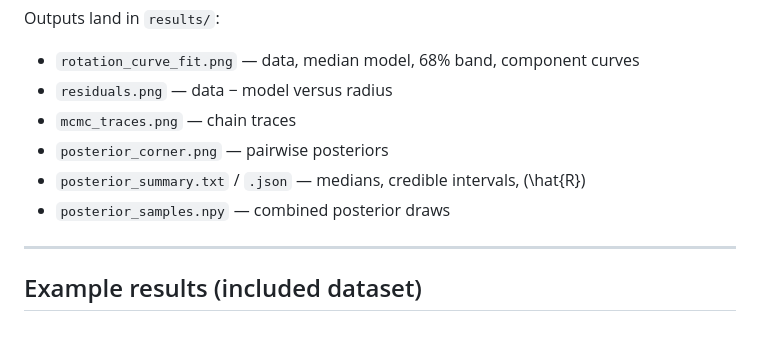
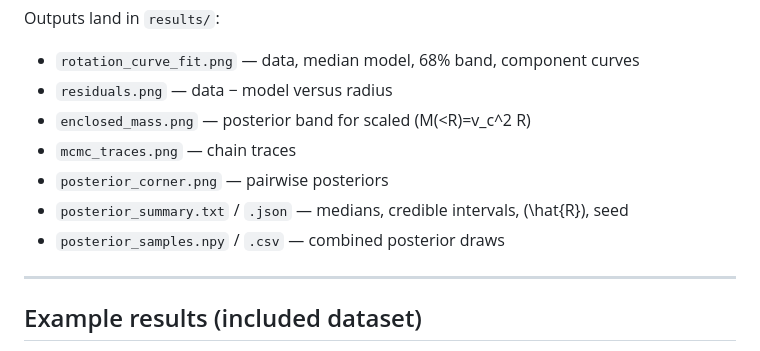
Before and after one commit to juandapradam12/Bayesian-Parameter-Estimation-For-Radial-Velocity-Model, a Markdown page: README.md, the part around the change. Rendered like a GitHub page.

```diff
--- a/README.md
+++ b/README.md
@@ -92,10 +92,11 @@ Outputs land in `results/`:
 
 - `rotation_curve_fit.png` — data, median model, 68% band, component curves
 - `residuals.png` — data − model versus radius
+- `enclosed_mass.png` — posterior band for scaled \(M(<R)=v_c^2 R\)
 - `mcmc_traces.png` — chain traces
 - `posterior_corner.png` — pairwise posteriors
-- `posterior_summary.txt` / `.json` — medians, credible intervals, \(\hat{R}\)
-- `posterior_samples.npy` — combined posterior draws
+- `posterior_summary.txt` / `.json` — medians, credible intervals, \(\hat{R}\), seed
+- `posterior_samples.npy` / `.csv` — combined posterior draws
 
 ---
 
```
Also changed, not shown: docs/usage.md (+2 -0 lines), docs/assets/enclosed_mass.png (added), 7 other files.
